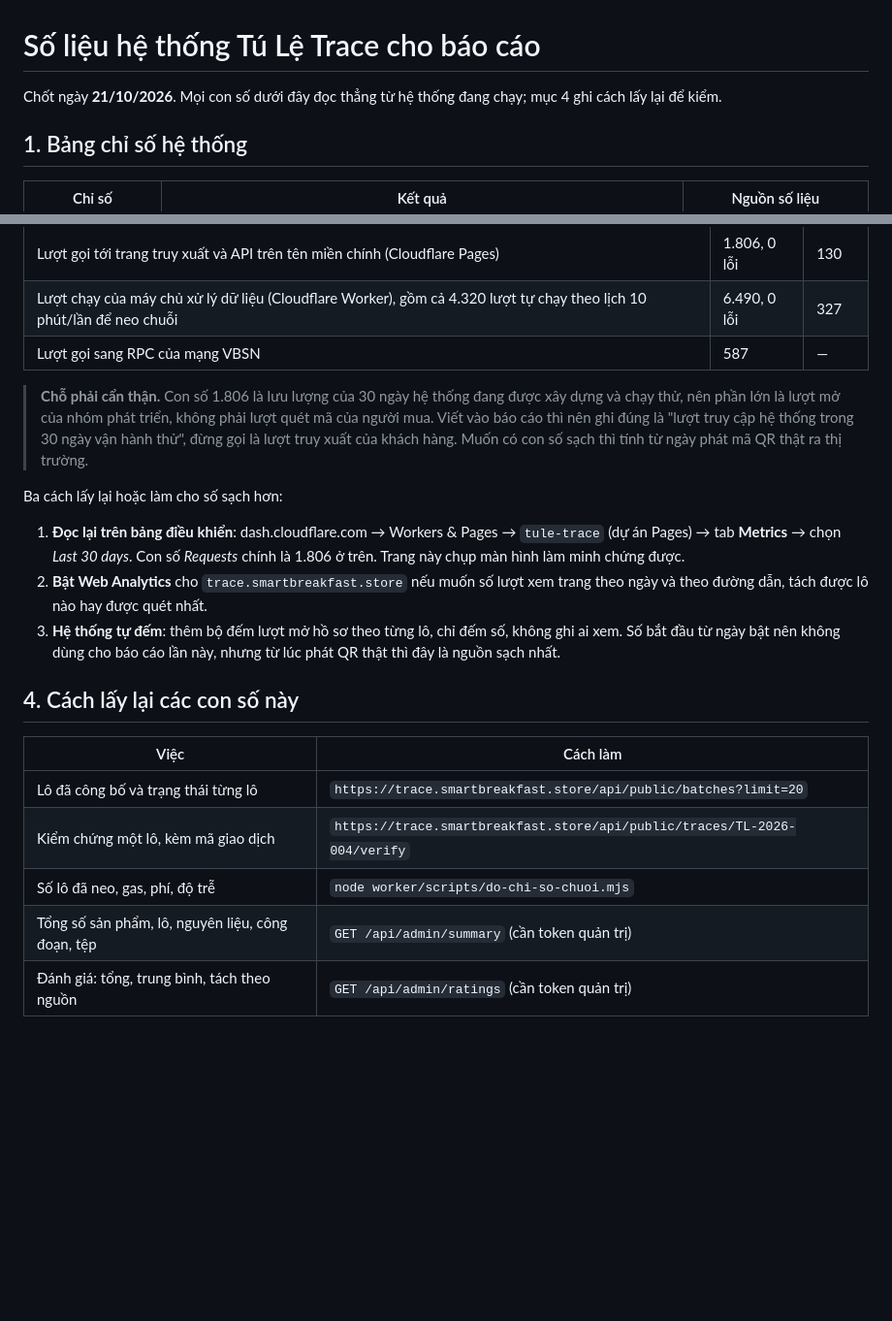
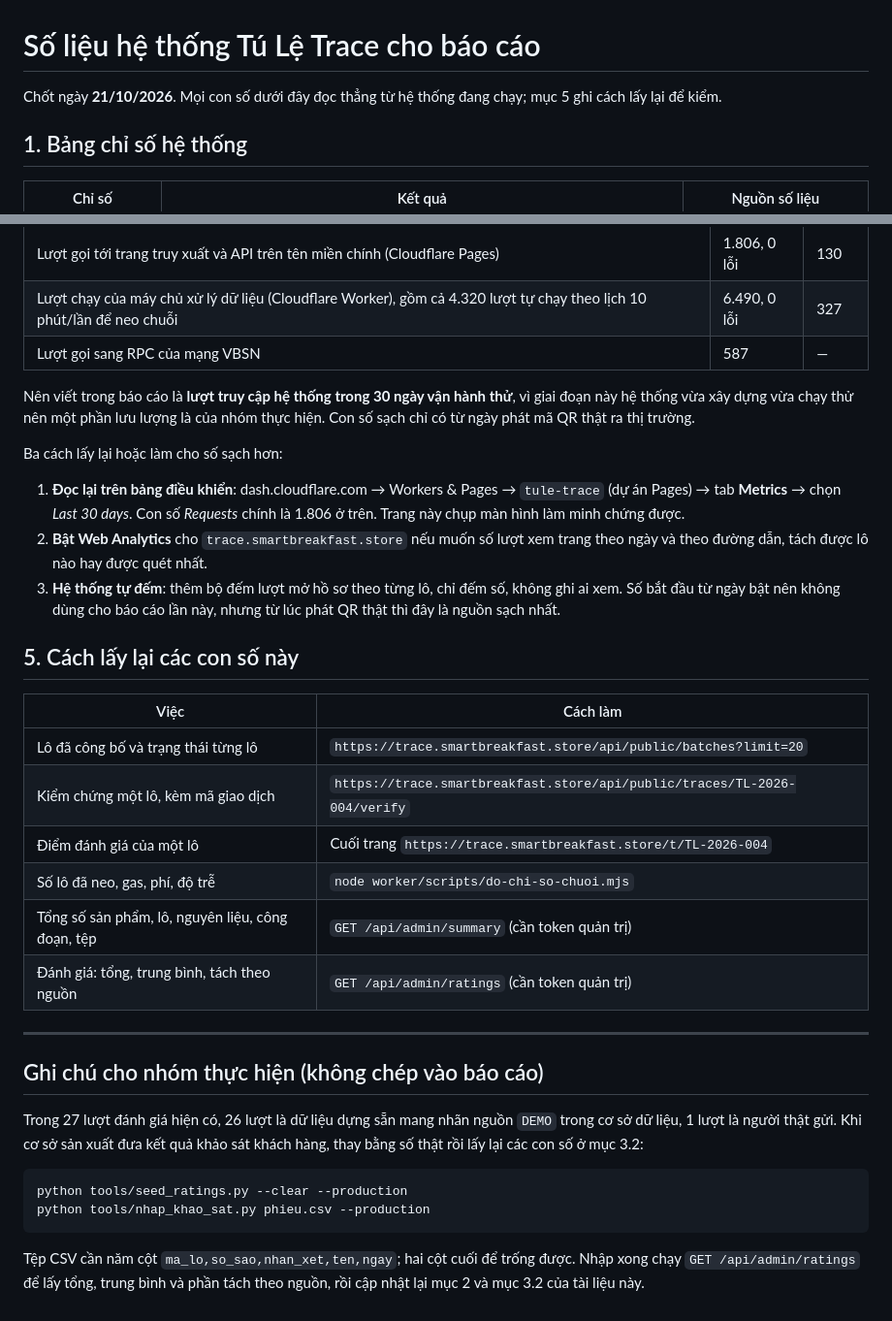
Before and after one commit to Smartbreakfast/trace-system, a Markdown page: tai-lieu/SO_LIEU_BAO_CAO.md, 2 parts joined by grey strips. Shown at 97% size. Drawn GitHub-style; blank space fills up the shorter version.

````diff
--- a/tai-lieu/SO_LIEU_BAO_CAO.md
+++ b/tai-lieu/SO_LIEU_BAO_CAO.md
@@ -1,7 +1,7 @@
 # Số liệu hệ thống Tú Lệ Trace cho báo cáo
 
 Chốt ngày **21/10/2026**. Mọi con số dưới đây đọc thẳng từ hệ thống đang chạy;
-mục 4 ghi cách lấy lại để kiểm.
+mục 5 ghi cách lấy lại để kiểm.
 
 ## 1. Bảng chỉ số hệ thống
 
@@ -60,12 +111,9 @@ Cloudflare. Đọc ngày 21/10/2026:
 | Lượt chạy của máy chủ xử lý dữ liệu (Cloudflare Worker), gồm cả 4.320 lượt tự chạy theo lịch 10 phút/lần để neo chuỗi | 6.490, 0 lỗi | 327 |
 | Lượt gọi sang RPC của mạng VBSN | 587 | — |
 
-> **Chỗ phải cẩn thận.** Con số 1.806 là lưu lượng của 30 ngày hệ thống đang
-> được xây dựng và chạy thử, nên phần lớn là lượt mở của nhóm phát triển, không
-> phải lượt quét mã của người mua. Viết vào báo cáo thì nên ghi đúng là "lượt
-> truy cập hệ thống trong 30 ngày vận hành thử", đừng gọi là lượt truy xuất của
-> khách hàng. Muốn có con số sạch thì tính từ ngày phát mã QR thật ra thị
-> trường.
+Nên viết trong báo cáo là **lượt truy cập hệ thống trong 30 ngày vận hành thử**,
+vì giai đoạn này hệ thống vừa xây dựng vừa chạy thử nên một phần lưu lượng là
+của nhóm thực hiện. Con số sạch chỉ có từ ngày phát mã QR thật ra thị trường.
 
 Ba cách lấy lại hoặc làm cho số sạch hơn:
 
@@ -79,12 +127,30 @@ Ba cách lấy lại hoặc làm cho số sạch hơn:
    không ghi ai xem. Số bắt đầu từ ngày bật nên không dùng cho báo cáo lần này,
    nhưng từ lúc phát QR thật thì đây là nguồn sạch nhất.
 
-## 4. Cách lấy lại các con số này
+## 5. Cách lấy lại các con số này
 
 | Việc | Cách làm |
 |---|---|
 | Lô đã công bố và trạng thái từng lô | `https://trace.smartbreakfast.store/api/public/batches?limit=20` |
 | Kiểm chứng một lô, kèm mã giao dịch | `https://trace.smartbreakfast.store/api/public/traces/TL-2026-004/verify` |
+| Điểm đánh giá của một lô | Cuối trang `https://trace.smartbreakfast.store/t/TL-2026-004` |
 | Số lô đã neo, gas, phí, độ trễ | `node worker/scripts/do-chi-so-chuoi.mjs` |
 | Tổng số sản phẩm, lô, nguyên liệu, công đoạn, tệp | `GET /api/admin/summary` (cần token quản trị) |
 | Đánh giá: tổng, trung bình, tách theo nguồn | `GET /api/admin/ratings` (cần token quản trị) |
+
+---
+
+## Ghi chú cho nhóm thực hiện (không chép vào báo cáo)
+
+Trong 27 lượt đánh giá hiện có, 26 lượt là dữ liệu dựng sẵn mang nhãn nguồn
+`DEMO` trong cơ sở dữ liệu, 1 lượt là người thật gửi. Khi cơ sở sản xuất đưa kết
+quả khảo sát khách hàng, thay bằng số thật rồi lấy lại các con số ở mục 3.2:
+
+```
+python tools/seed_ratings.py --clear --production
+python tools/nhap_khao_sat.py phieu.csv --production
+```
+
+Tệp CSV cần năm cột `ma_lo,so_sao,nhan_xet,ten,ngay`; hai cột cuối để trống
+được. Nhập xong chạy `GET /api/admin/ratings` để lấy tổng, trung bình và phần
+tách theo nguồn, rồi cập nhật lại mục 2 và mục 3.2 của tài liệu này.
````
Also changed, not shown: other parts of tai-lieu/SO_LIEU_BAO_CAO.md (+72 -21 lines).
